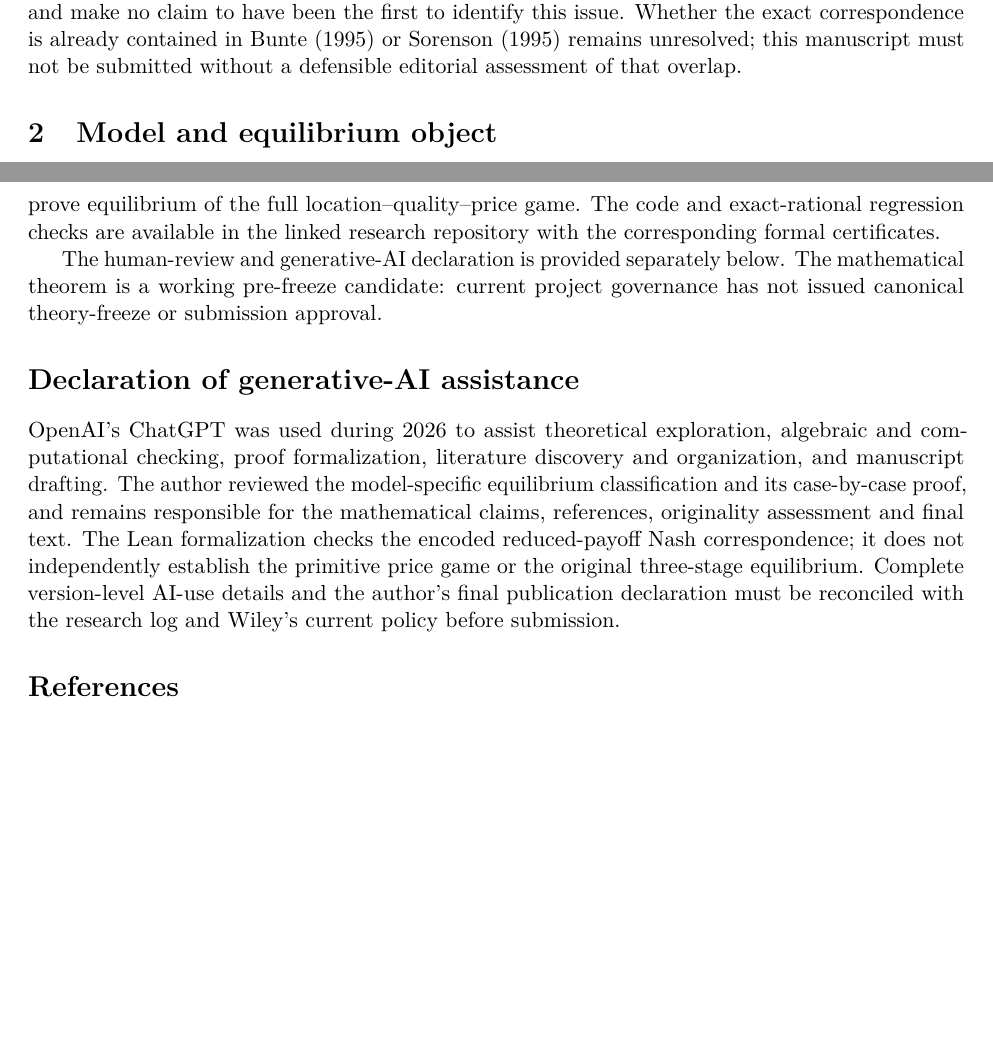
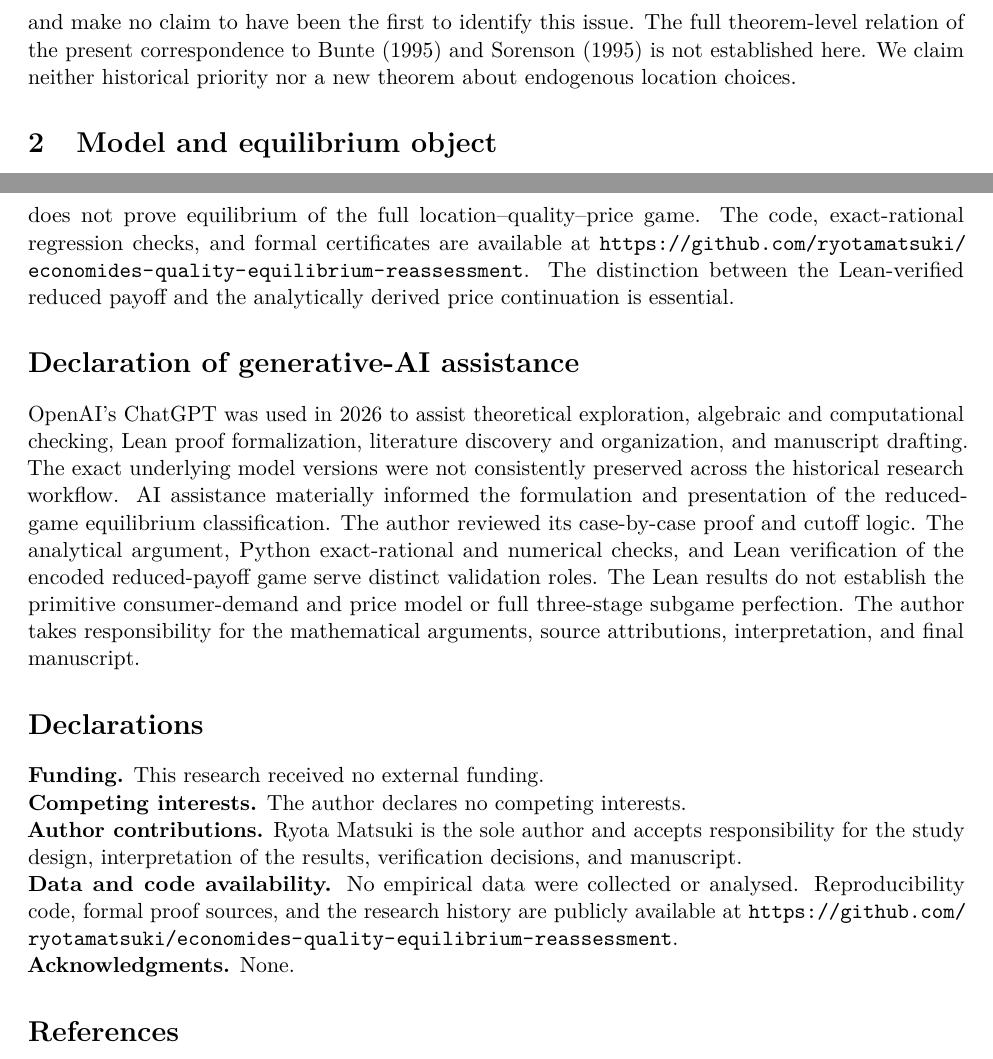
Before and after one commit to ryotamatsuki/economides-quality-equilibrium-reassessment, a LaTeX paper (paper/short_note/main.tex): two parts of pages 2 and 6 of 6, joined at a grey line, cut so that both start at the same text, the shorter picture padded with empty space. Compiled offline with pdfLaTeX.

Commit message:
Stage15: prepare author-identified BER release-candidate text with declarations and provenance

```diff
--- a/paper/short_note/main.tex
+++ b/paper/short_note/main.tex
@@ -9,7 +9,7 @@
 \newtheorem{theorem}{Theorem}
 \title{Quality Differentiation and Market Exclusion:\\A Note on Economides (1989)}
 \author{Ryota Matsuki\\Independent Researcher\\Matsuyama, Ehime, Japan\\\href{mailto:ryota.matsuki@gmail.com}{ryota.matsuki@gmail.com}\\ORCID: \href{https://orcid.org/0009-0005-2329-531X}{0009-0005-2329-531X}}
-\date{Provisional manuscript --- 17 November 2026\\[2pt]\small Not approved for submission}
+\date{}
 
 \begin{document}
 \maketitle
@@ -75,10 +75,11 @@ with the stability of quality choices in this model
 \citep{Bunte1995,Bunte1997,Sorenson1995}. We provide a
 self-contained, model-specific correspondence and make
 no claim to have been the first to identify this issue.
-Whether the exact correspondence is already contained
-in \citet{Bunte1995} or \citet{Sorenson1995} remains
-unresolved; this manuscript must not be submitted
-without a defensible editorial assessment of that overlap.
+The full theorem-level relation of the present
+correspondence to \citet{Bunte1995} and
+\citet{Sorenson1995} is not established here.
+We claim neither historical priority nor a
+new theorem about endogenous location choices.
 
 \section{Model and equilibrium object}\label{sec:model}
 There are two firms at fixed locations $\ell_1=0$ and
@@ -442,37 +443,51 @@ the three-branch price equilibrium from
 primitive preferences, and does not
 prove equilibrium of the full
 location--quality--price game.
-The code and exact-rational regression
-checks are available in the linked
-research repository with the
-corresponding formal certificates.
-
-The human-review and generative-AI
-declaration is provided separately below.
-The mathematical theorem is a working
-pre-freeze candidate: current project
-governance has not issued canonical
-theory-freeze or submission approval.
+The code, exact-rational regression checks,
+and formal certificates are available at
+\url{https://github.com/ryotamatsuki/economides-quality-equilibrium-reassessment}.
+The distinction between the Lean-verified
+reduced payoff and the analytically
+derived price continuation is essential.
 
 \section*{Declaration of generative-AI assistance}
-OpenAI's ChatGPT was used during 2026 to assist
+OpenAI's ChatGPT was used in 2026 to assist
 theoretical exploration, algebraic and
-computational checking, proof formalization,
-literature discovery and organization, and
-manuscript drafting. The author reviewed the
-model-specific equilibrium classification and
-its case-by-case proof, and remains responsible
-for the mathematical claims, references,
-originality assessment and final text.
-The Lean formalization checks the encoded
-reduced-payoff Nash correspondence; it
-does not independently establish the
-primitive price game or the original
-three-stage equilibrium.
-Complete version-level AI-use details and
-the author's final publication declaration
-must be reconciled with the research log
-and Wiley's current policy before submission.
+computational checking, Lean proof
+formalization, literature discovery and
+organization, and manuscript drafting.
+The exact underlying model versions were not
+consistently preserved across the historical
+research workflow. AI assistance materially
+informed the formulation and presentation of
+the reduced-game equilibrium classification.
+The author reviewed its case-by-case proof and
+cutoff logic. The analytical argument, Python
+exact-rational and numerical checks, and Lean
+verification of the encoded reduced-payoff
+game serve distinct validation roles.
+The Lean results do not establish the primitive
+consumer-demand and price model or
+full three-stage subgame perfection.
+The author takes responsibility for the
+mathematical arguments, source attributions,
+interpretation, and final manuscript.
+
+\section*{Declarations}
+\noindent\textbf{Funding.} This research received no external funding.
+
+\noindent\textbf{Competing interests.} The author declares no competing interests.
+
+\noindent\textbf{Author contributions.} Ryota Matsuki is the sole author and
+accepts responsibility for the study design, interpretation of the
+results, verification decisions, and manuscript.
+
+\noindent\textbf{Data and code availability.} No empirical data were
+collected or analysed. Reproducibility code, formal proof sources,
+and the research history are publicly available at
+\url{https://github.com/ryotamatsuki/economides-quality-equilibrium-reassessment}.
+
+\noindent\textbf{Acknowledgments.} None.
 
 \bibliographystyle{apalike}
 \bibliography{../../references/references}
```
